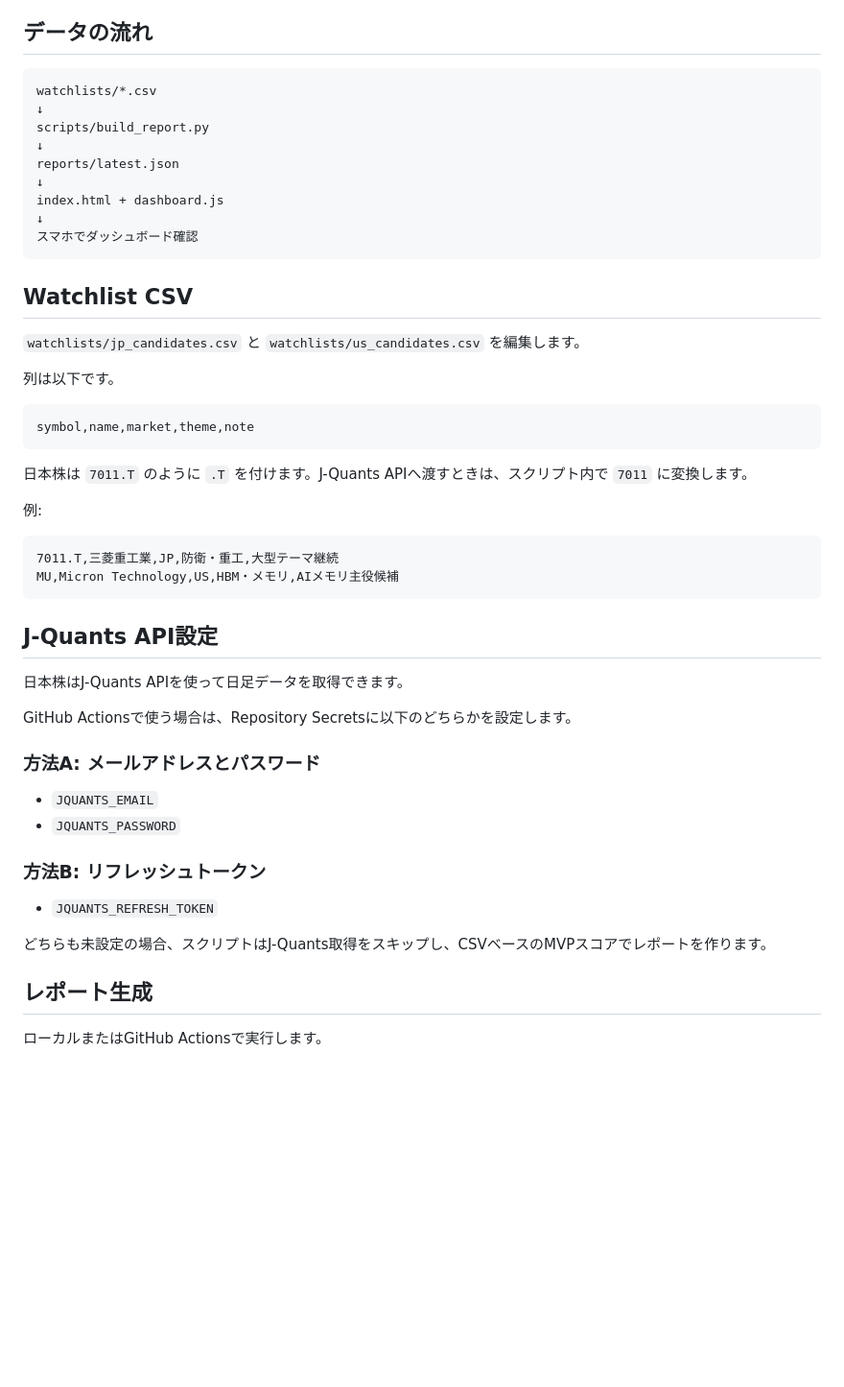
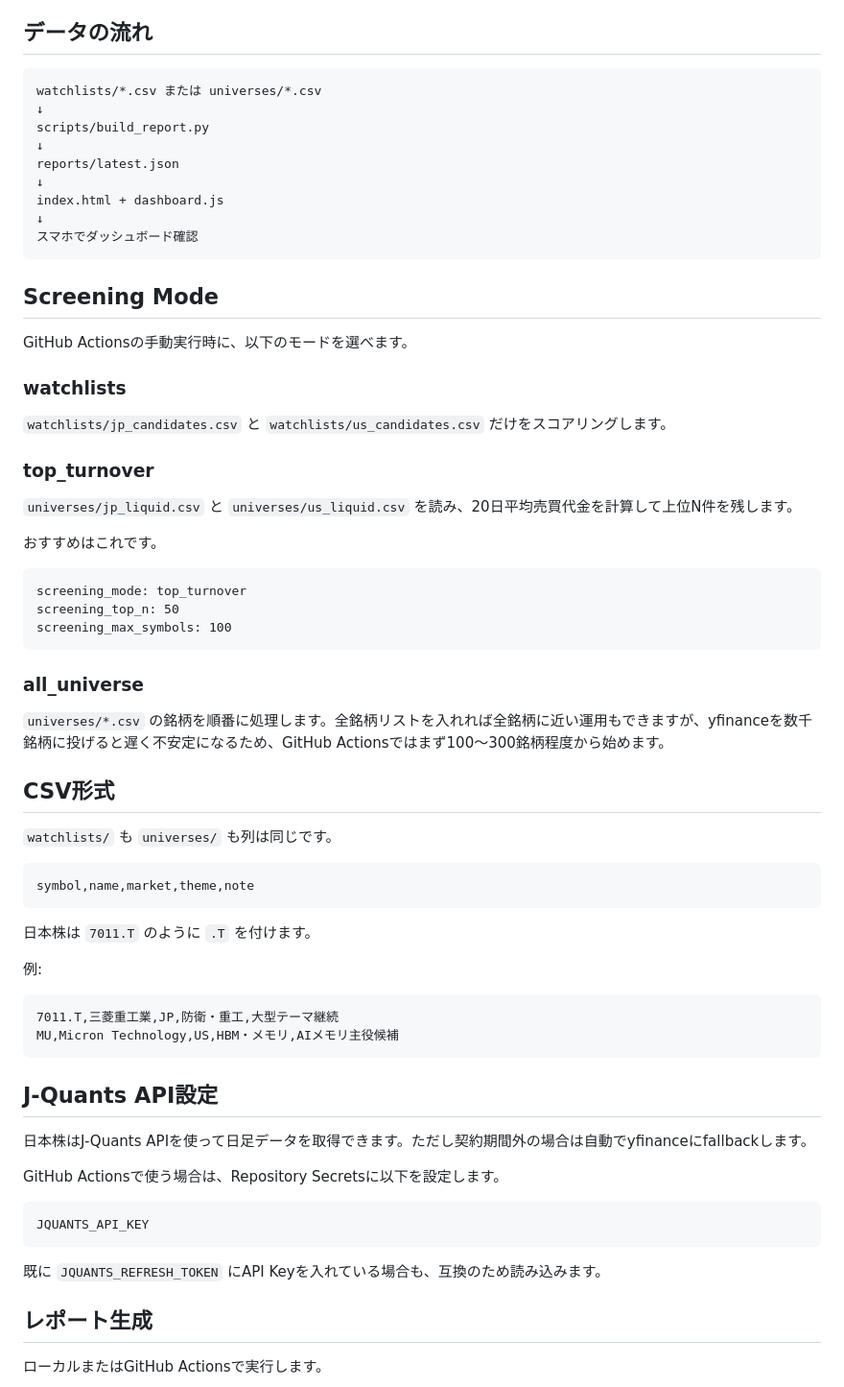
Before and after one commit to tes423ash-a11y/japan-stock-portal, a Markdown page: README.md, the part around one of its changes. Shown at 96% size. Rendered like a GitHub page; blank space fills up the shorter version.

Commit message:
Document universe turnover screening

````diff
--- a/README.md
+++ b/README.md
@@ -16,7 +16,7 @@
 ## データの流れ
 
 ```text
-watchlists/*.csv
+watchlists/*.csv または universes/*.csv
 ↓
 scripts/build_report.py
 ↓
@@ -27,17 +27,39 @@ index.html + dashboard.js
 スマホでダッシュボード確認
 ```
 
-## Watchlist CSV
+## Screening Mode
 
-`watchlists/jp_candidates.csv` と `watchlists/us_candidates.csv` を編集します。
+GitHub Actionsの手動実行時に、以下のモードを選べます。
 
-列は以下です。
+### watchlists
+
+`watchlists/jp_candidates.csv` と `watchlists/us_candidates.csv` だけをスコアリングします。
+
+### top_turnover
+
+`universes/jp_liquid.csv` と `universes/us_liquid.csv` を読み、20日平均売買代金を計算して上位N件を残します。
+
+おすすめはこれです。
+
+```text
+screening_mode: top_turnover
+screening_top_n: 50
+screening_max_symbols: 100
+```
+
+### all_universe
+
+`universes/*.csv` の銘柄を順番に処理します。全銘柄リストを入れれば全銘柄に近い運用もできますが、yfinanceを数千銘柄に投げると遅く不安定になるため、GitHub Actionsではまず100〜300銘柄程度から始めます。
+
+## CSV形式
+
+`watchlists/` も `universes/` も列は同じです。
 
 ```csv
 symbol,name,market,theme,note
 ```
 
-日本株は `7011.T` のように `.T` を付けます。J-Quants APIへ渡すときは、スクリプト内で `7011` に変換します。
+日本株は `7011.T` のように `.T` を付けます。
 
 例:
 
@@ -48,20 +70,15 @@ MU,Micron Technology,US,HBM・メモリ,AIメモリ主役候補
 
 ## J-Quants API設定
 
-日本株はJ-Quants APIを使って日足データを取得できます。
+日本株はJ-Quants APIを使って日足データを取得できます。ただし契約期間外の場合は自動でyfinanceにfallbackします。
 
-GitHub Actionsで使う場合は、Repository Secretsに以下のどちらかを設定します。
+GitHub Actionsで使う場合は、Repository Secretsに以下を設定します。
 
-### 方法A: メールアドレスとパスワード
+```text
+JQUANTS_API_KEY
+```
 
-- `JQUANTS_EMAIL`
-- `JQUANTS_PASSWORD`
-
-### 方法B: リフレッシュトークン
-
-- `JQUANTS_REFRESH_TOKEN`
-
-どちらも未設定の場合、スクリプトはJ-Quants取得をスキップし、CSVベースのMVPスコアでレポートを作ります。
+既に `JQUANTS_REFRESH_TOKEN` にAPI Keyを入れている場合も、互換のため読み込みます。
 
 ## レポート生成
 
````
Also changed, not shown: other parts of README.md (+10 -16 lines).
